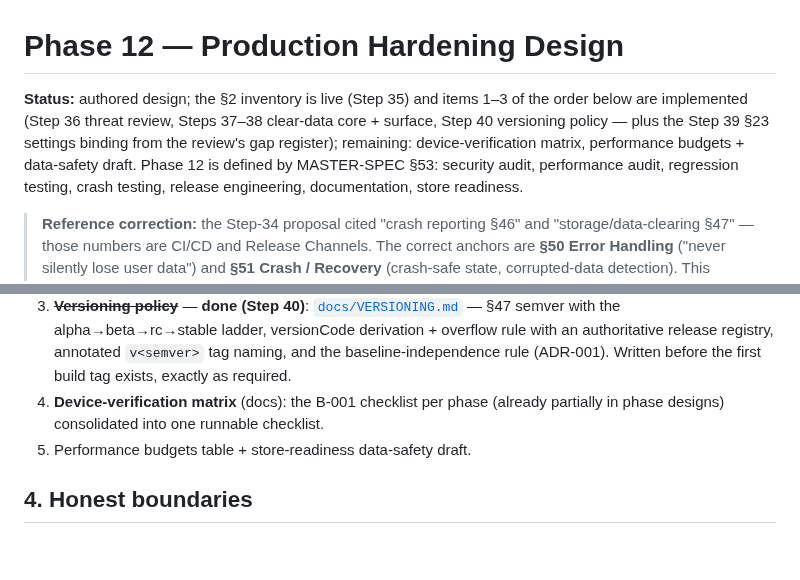
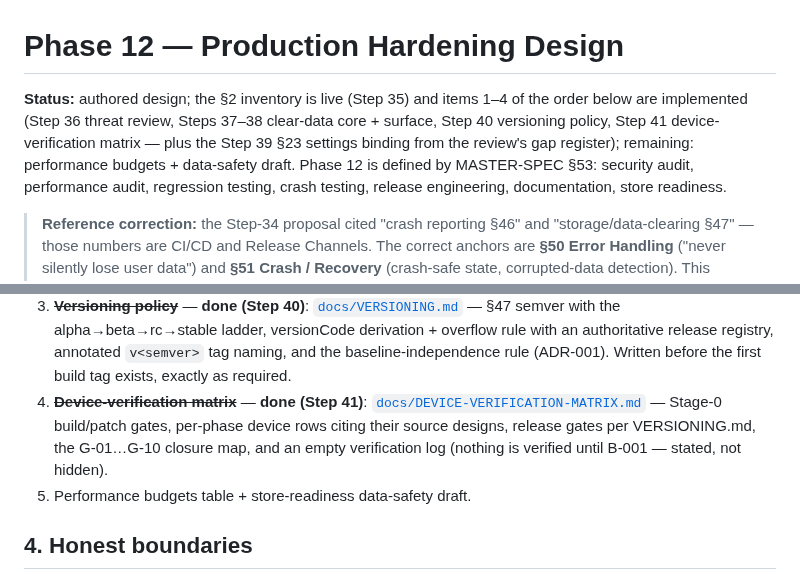
Before and after one commit to iNAYATechLab/iNWEB-Browser, a Markdown page: docs/PHASE12-PRODUCTION-HARDENING-DESIGN.md, 2 parts joined by grey strips. Rendered like a GitHub page; blank space fills up the shorter version.

```diff
--- a/docs/PHASE12-PRODUCTION-HARDENING-DESIGN.md
+++ b/docs/PHASE12-PRODUCTION-HARDENING-DESIGN.md
@@ -1,11 +1,11 @@
 # Phase 12 — Production Hardening Design
 
 **Status:** authored design; the §2 inventory is live (Step 35) and
-items 1–3 of the order below are implemented (Step 36 threat review,
-Steps 37–38 clear-data core + surface, Step 40 versioning policy —
-plus the Step 39 §23 settings binding from the review's gap register);
-remaining: device-verification matrix, performance budgets +
-data-safety draft.
+items 1–4 of the order below are implemented (Step 36 threat review,
+Steps 37–38 clear-data core + surface, Step 40 versioning policy,
+Step 41 device-verification matrix — plus the Step 39 §23 settings
+binding from the review's gap register); remaining: performance
+budgets + data-safety draft.
 Phase 12 is defined by MASTER-SPEC §53: security audit, performance
 audit, regression testing, crash testing, release engineering,
 documentation, store readiness.
@@ -62,9 +62,12 @@ documentation, store readiness.
    rule with an authoritative release registry, annotated `v<semver>`
    tag naming, and the baseline-independence rule (ADR-001). Written
    before the first build tag exists, exactly as required.
-4. **Device-verification matrix** (docs): the B-001 checklist per
-   phase (already partially in phase designs) consolidated into one
-   runnable checklist.
+4. ~~**Device-verification matrix**~~ — **done (Step 41)**:
+   [`docs/DEVICE-VERIFICATION-MATRIX.md`](DEVICE-VERIFICATION-MATRIX.md)
+   — Stage-0 build/patch gates, per-phase device rows citing their
+   source designs, release gates per VERSIONING.md, the G-01…G-10
+   closure map, and an empty verification log (nothing is verified
+   until B-001 — stated, not hidden).
 5. Performance budgets table + store-readiness data-safety draft.
 
 ## 4. Honest boundaries
```
Also changed, not shown: docs/DEVICE-VERIFICATION-MATRIX.md (added, +219 -0 lines).
